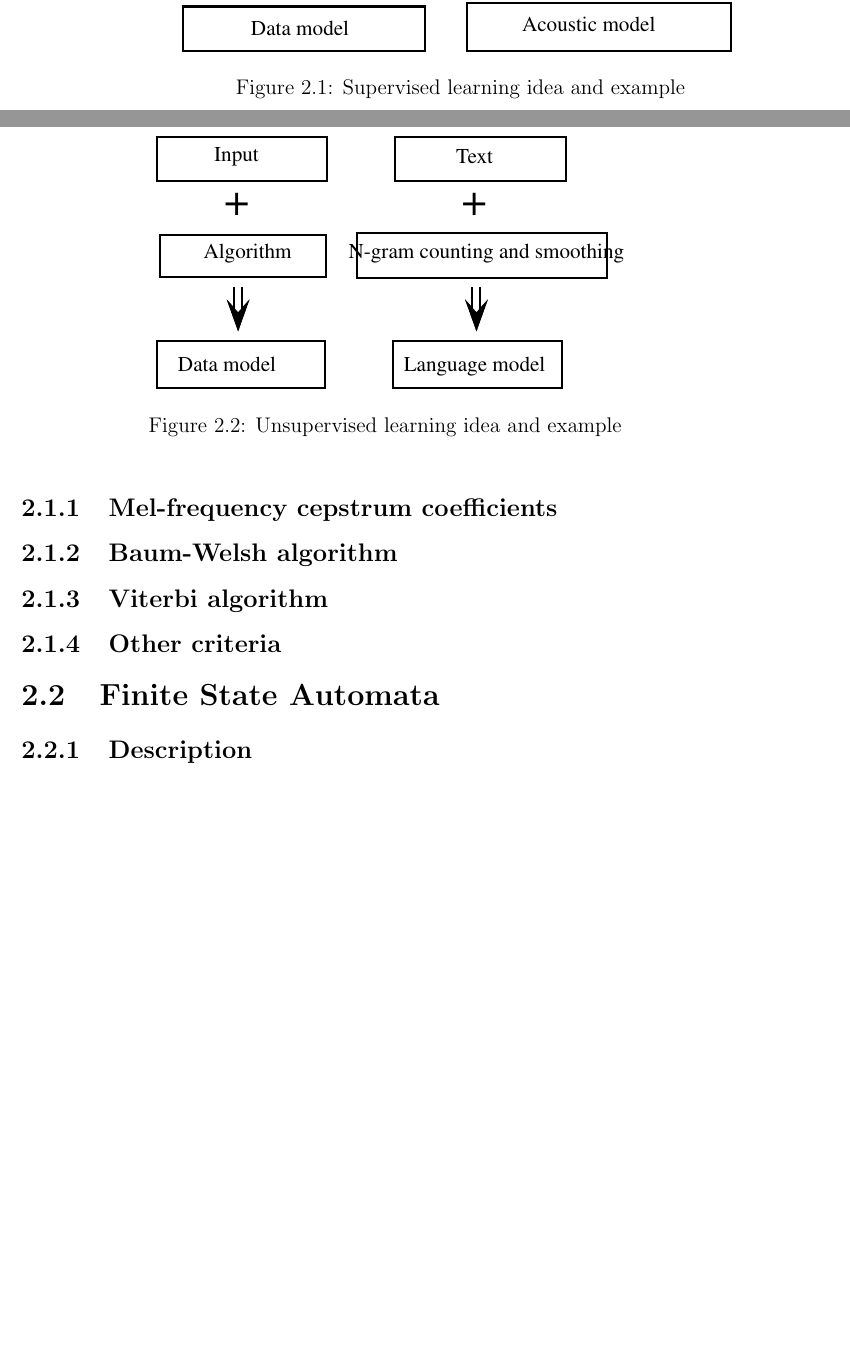
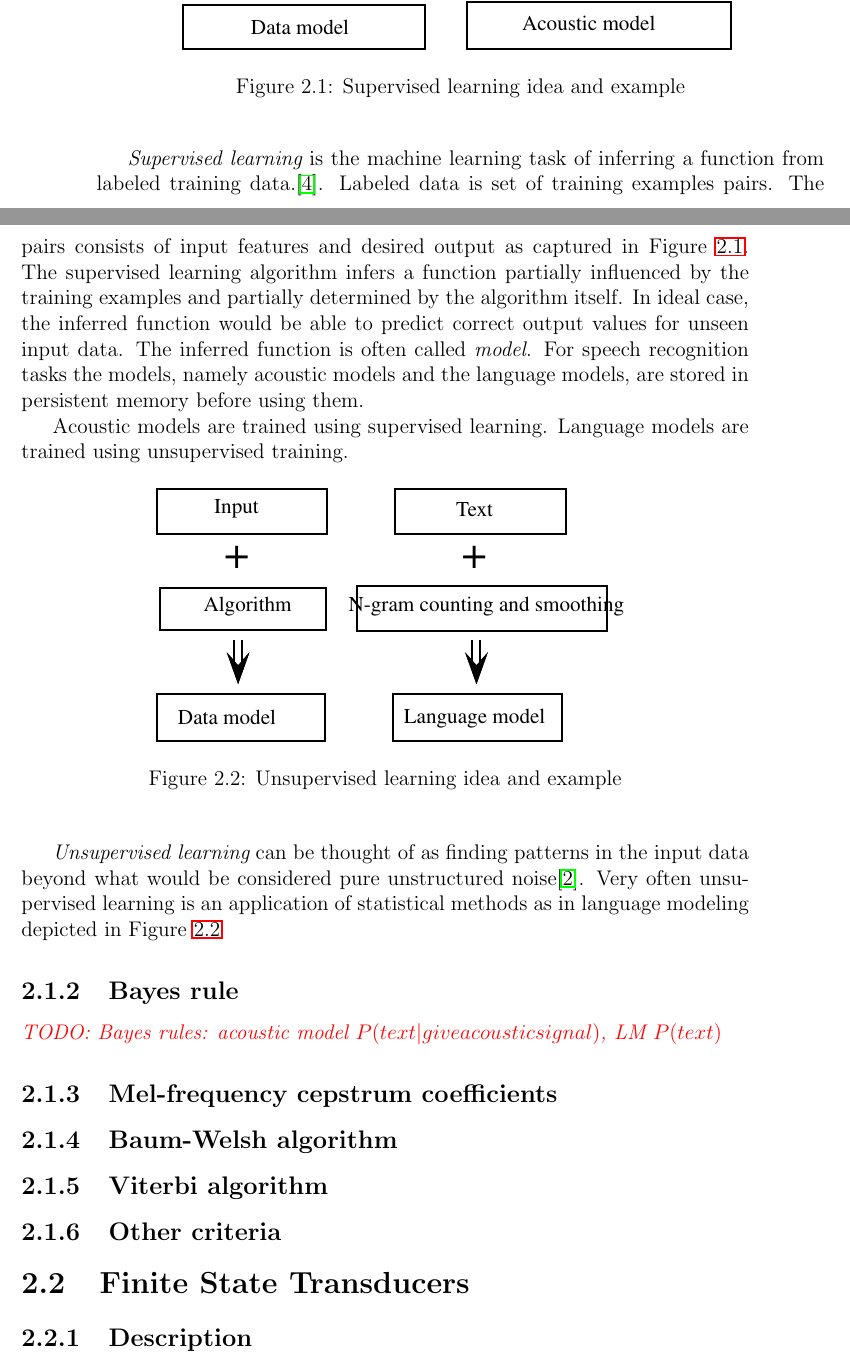
Before and after one commit to oplatek/kaldi-thesis, a LaTeX thesis (text/main.tex, which reads text/background.tex): two parts of pages 7 and 8 of 23, joined at a grey line, cut so that both start at the same text, the shorter picture padded with empty space. Compiled offline with LaTeX, dvips and Ghostscript.

Commit message:
finishe (un)supervised learning subsection

```diff
--- a/text/background.tex
+++ b/text/background.tex
@@ -26,21 +35,38 @@ In general any training algorithm extract a knowledge from data and stores it in
-\begin{figure}
+\begin{figure}[!htp]
     \begin{center}
     \input{images/supervised-general}
     \input{images/supervised-baum-welsh}
     \caption{Supervised learning idea and example}
-    \label{fig:supervised-bw}
+    \label{fig:supervised}
     \end{center}
 \end{figure}
+{\it Supervised learning} is the machine learning task of inferring a function from labeled training data.\cite{mohri2012foundations}. Labeled data is set of training examples pairs. The pairs consists of input features and desired output as captured in~Figure~\ref{fig:supervised}. The supervised learning algorithm infers a function partially influenced by the training examples and partially determined by the algorithm itself. In ideal case, the inferred function would be able to predict correct output values for unseen input data.
+The inferred function is often called {\it model}. For speech recognition tasks the models, namely acoustic models and the language models, are stored in persistent memory before using them.
 
+Acoustic models are trained using supervised learning. Language models are trained using unsupervised training.
 
-\begin{figure}
+\begin{figure}[!htp]
     \begin{center}
     \input{images/unsupervised-general}
     \input{images/unsupervised-lm}
     \caption{Unsupervised learning idea and example}
-    \label{fig:unsupervised-gen}
+    \label{fig:unsupervised}
     \end{center}
 \end{figure}
+{\it Unsupervised learning} can be thought of as finding patterns in the input data beyond what would be considered pure unstructured noise\cite{ghahramani2004unsupervised}. Very often unsupervised learning is an application of statistical methods as in language modeling depicted in~Figure~\ref{fig:unsupervised}
+% subsection speech_recognition_as_machine_learning_task (end)
+
+\subsection{Bayes rule}
+\label{sub:bayes_rule}
+
+
+
+% subsection bayes_rule (end)
+\todo{Bayes rules: acoustic model $P(text|give acoustic signal)$,  LM $P(text)$}
+
+
+
+
 
 \subsection[MFCC coefficients]{Mel-frequency cepstrum coefficients}
 \label{sub:mel_frequency_cepstrum_coefficients}
@@ -68,9 +94,11 @@ In general any training algorithm extract a knowledge from data and stores it in
 
 
 % section general_introduction (end)
-
-\section{Finite State Automata}
-\label{sec:finite_state_automata}
+\section{Finite State Transducers}
+\label{sec:fst}
+% OPENFST explanation in Finite State Transducers mechanism in speech recognition -Dan Povey
+% OPENFST article: OpenFst: A General and Efficient Weighted Finite-State Transducer Library Cyril Allauzen1 , Michael Riley2,3 , Johan Schalkwyk2 , Wojciech Skut2 , and Mehryar Mohri1
+% SPEECH RECOGNITION WITH WEIGHTED FINITE-STATE TRANSDUCERS Mehryar Mohri
 
 \subsection{Description}
 \label{sub:description}
```
Also changed, not shown: text/citations.bib (+17 -0 lines), text/images/SOURCES.md (+1 -3 lines), text/background.tex (29 more changed lines).
